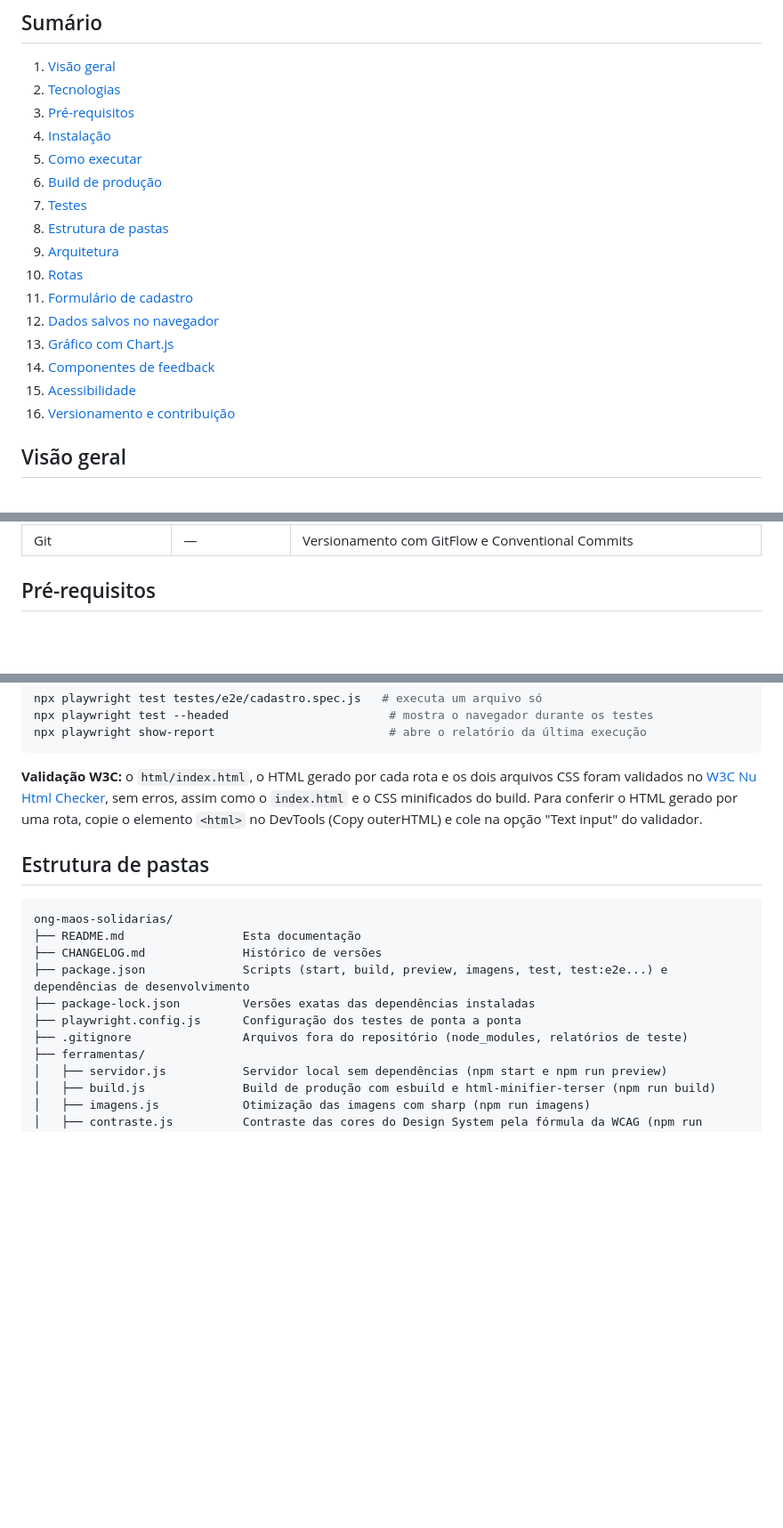
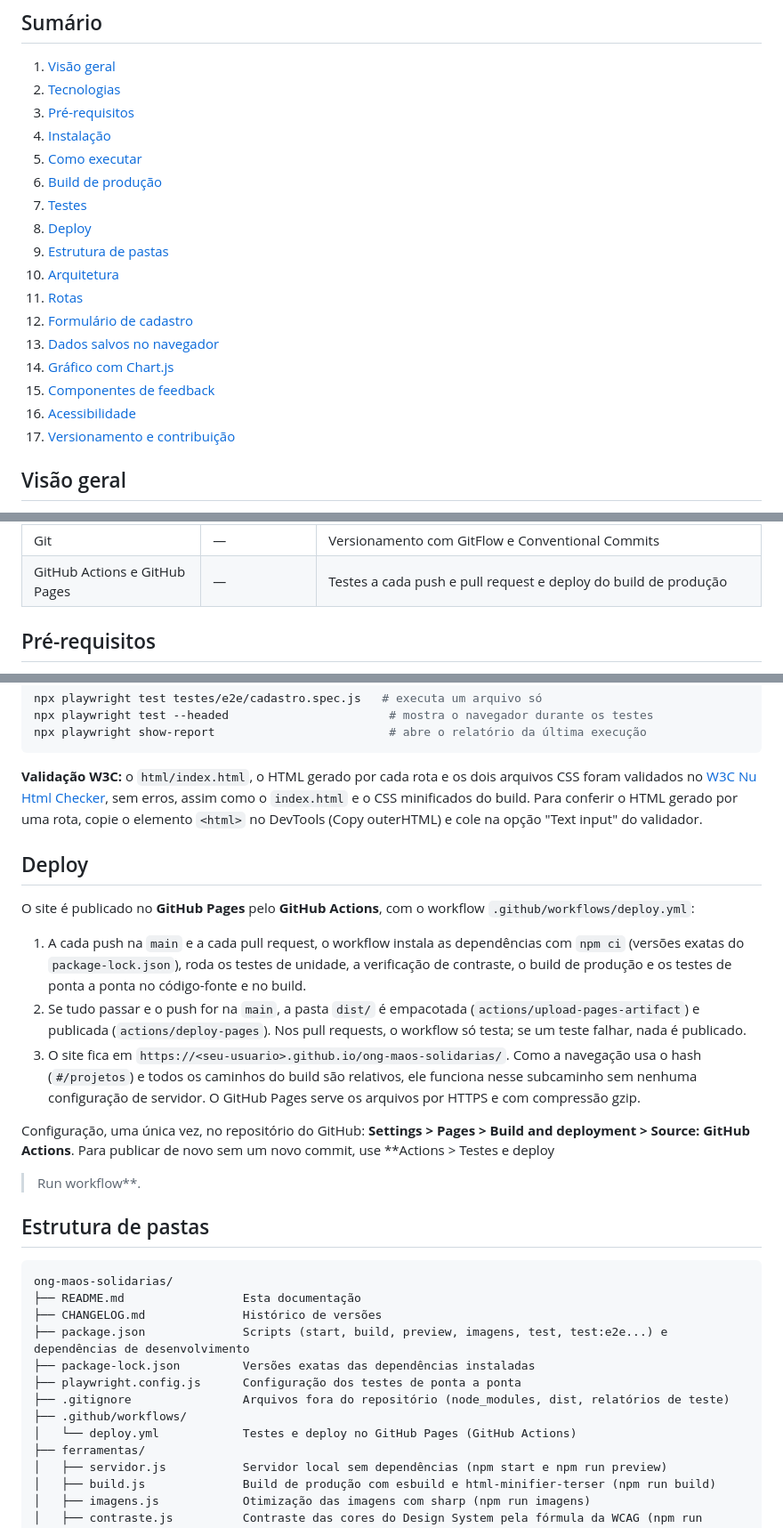
Before and after one commit to nlsilvarts/ong-maos-solidarias, a Markdown page: README.md, 3 parts joined by grey strips. Shown at 89% size. GitHub-like rendering; blank space fills up the shorter version.

Commit message:
docs: documenta o deploy no GitHub Pages no README
Co-Authored-By: Claude Opus 5.5 <noreply@anthropic.com>
Claude-Session: https://claude.ai/code/session_01KWJTS6rQRUa71WN8gsPJUm

````diff
--- a/README.md
+++ b/README.md
@@ -13,15 +13,16 @@ recarregar o navegador e sem framework.
 5. [Como executar](#como-executar)
 6. [Build de produção](#build-de-produção)
 7. [Testes](#testes)
-8. [Estrutura de pastas](#estrutura-de-pastas)
-9. [Arquitetura](#arquitetura)
-10. [Rotas](#rotas)
-11. [Formulário de cadastro](#formulário-de-cadastro)
-12. [Dados salvos no navegador](#dados-salvos-no-navegador)
-13. [Gráfico com Chart.js](#gráfico-com-chartjs)
-14. [Componentes de feedback](#componentes-de-feedback)
-15. [Acessibilidade](#acessibilidade)
-16. [Versionamento e contribuição](#versionamento-e-contribuição)
+8. [Deploy](#deploy)
+9. [Estrutura de pastas](#estrutura-de-pastas)
+10. [Arquitetura](#arquitetura)
+11. [Rotas](#rotas)
+12. [Formulário de cadastro](#formulário-de-cadastro)
+13. [Dados salvos no navegador](#dados-salvos-no-navegador)
+14. [Gráfico com Chart.js](#gráfico-com-chartjs)
+15. [Componentes de feedback](#componentes-de-feedback)
+16. [Acessibilidade](#acessibilidade)
+17. [Versionamento e contribuição](#versionamento-e-contribuição)
 
 ## Visão geral
 
@@ -62,6 +63,7 @@ O projeto não tem back-end: o envio do cadastro é simulado no próprio navegad
 | [axe-core](https://github.com/dequelabs/axe-core) | 4.13.0 | Auditoria automática da WCAG 2.1 AA nos testes |
 | [W3C Nu Html Checker](https://validator.w3.org/nu/) | — | Validação do HTML e do CSS |
 | Git | — | Versionamento com GitFlow e Conventional Commits |
+| GitHub Actions e GitHub Pages | — | Testes a cada push e pull request e deploy do build de produção |
 
 ## Pré-requisitos
 
@@ -228,6 +230,26 @@ validados no [W3C Nu Html Checker](https://validator.w3.org/nu/), sem erros, ass
 gerado por uma rota, copie o elemento `<html>` no DevTools (Copy outerHTML) e cole na opção
 "Text input" do validador.
 
+## Deploy
+
+O site é publicado no **GitHub Pages** pelo **GitHub Actions**, com o workflow
+`.github/workflows/deploy.yml`:
+
+1. A cada push na `main` e a cada pull request, o workflow instala as dependências com `npm ci`
+   (versões exatas do `package-lock.json`), roda os testes de unidade, a verificação de contraste, o
+   build de produção e os testes de ponta a ponta no código-fonte e no build.
+2. Se tudo passar e o push for na `main`, a pasta `dist/` é empacotada
+   (`actions/upload-pages-artifact`) e publicada (`actions/deploy-pages`). Nos pull requests, o
+   workflow só testa; se um teste falhar, nada é publicado.
+3. O site fica em `https://<seu-usuario>.github.io/ong-maos-solidarias/`. Como a navegação usa o
+   hash (`#/projetos`) e todos os caminhos do build são relativos, ele funciona nesse subcaminho
+   sem nenhuma configuração de servidor. O GitHub Pages serve os arquivos por HTTPS e com
+   compressão gzip.
+
+Configuração, uma única vez, no repositório do GitHub: **Settings > Pages > Build and deployment >
+Source: GitHub Actions**. Para publicar de novo sem um novo commit, use **Actions > Testes e deploy
+> Run workflow**.
+
 ## Estrutura de pastas
 
 ```
@@ -237,7 +259,9 @@ ong-maos-solidarias/
 ├── package.json              Scripts (start, build, preview, imagens, test, test:e2e...) e dependências de desenvolvimento
 ├── package-lock.json         Versões exatas das dependências instaladas
 ├── playwright.config.js      Configuração dos testes de ponta a ponta
-├── .gitignore                Arquivos fora do repositório (node_modules, relatórios de teste)
+├── .gitignore                Arquivos fora do repositório (node_modules, dist, relatórios de teste)
+├── .github/workflows/
+│   └── deploy.yml            Testes e deploy no GitHub Pages (GitHub Actions)
 ├── ferramentas/
 │   ├── servidor.js           Servidor local sem dependências (npm start e npm run preview)
 │   ├── build.js              Build de produção com esbuild e html-minifier-terser (npm run build)
````
Also changed, not shown: other parts of README.md (+1 -0 lines).
